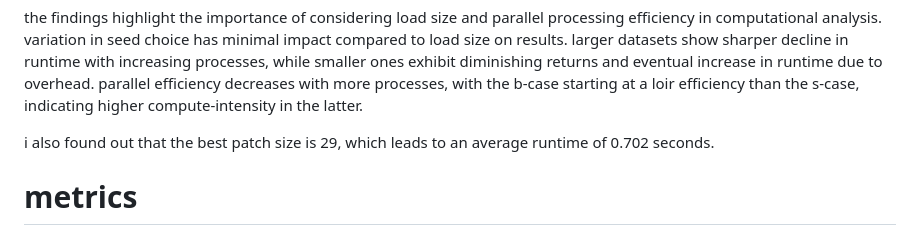
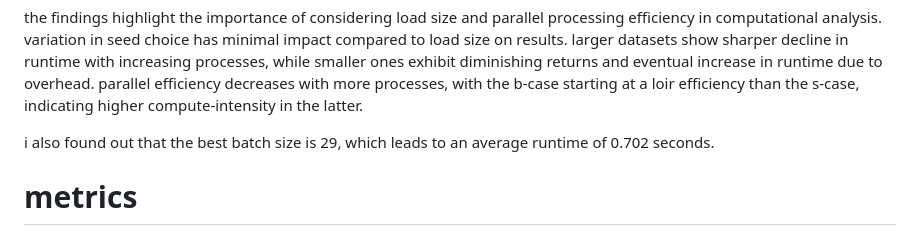
Before and after one commit to sueszli/julia.py, a Markdown page: README.md, the part around the change. Drawn GitHub-style.

```diff
--- a/README.md
+++ b/README.md
@@ -14,7 +14,7 @@ i opted for logarithmic scaling on all y-axes in our graphs to enhance the visib
 
 the findings highlight the importance of considering load size and parallel processing efficiency in computational analysis. variation in seed choice has minimal impact compared to load size on results. larger datasets show sharper decline in runtime with increasing processes, while smaller ones exhibit diminishing returns and eventual increase in runtime due to overhead. parallel efficiency decreases with more processes, with the b-case starting at a loir efficiency than the s-case, indicating higher compute-intensity in the latter.
 
-i also found out that the best patch size is 29, which leads to an average runtime of 0.702 seconds.
+i also found out that the best batch size is 29, which leads to an average runtime of 0.702 seconds.
 
 # metrics
 
```
